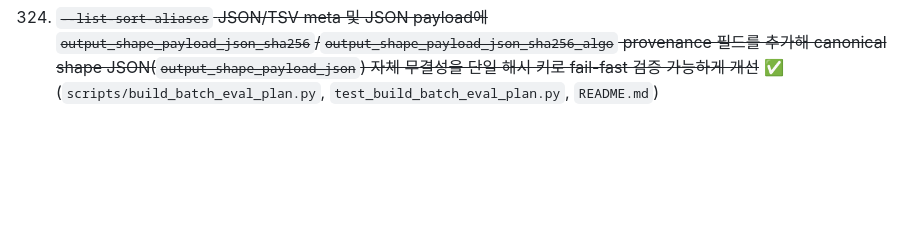
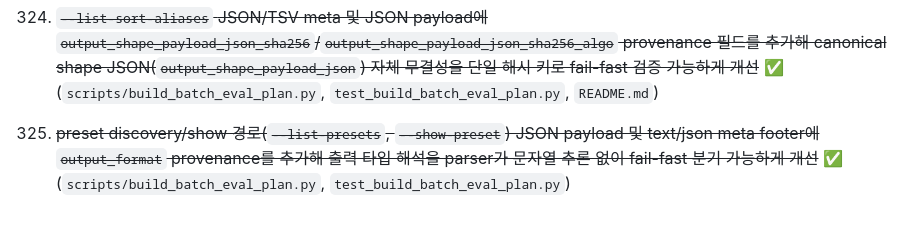
Before and after one commit to Jaeyeong-CHOI/cse307-open-project, a Markdown page: ocaml-confusion-lang/README.md, the part around the change. GitHub-like rendering; blank space fills up the shorter version.

Commit message:
docs: record planner output_format provenance backlog item

```diff
--- a/ocaml-confusion-lang/README.md
+++ b/ocaml-confusion-lang/README.md
@@ -864,3 +864,4 @@ python3 scripts/batch_report_summary.py ../docs/research/results/roundtrip-batch
 322. ~~`--list-sort-aliases` JSON/JSON-meta 경로에 canonical `output_shape_payload_json` 필드를 추가해 downstream parser가 자체 JSON canonicalization 없이 `output_shape_sha256` 입력 원문을 그대로 재사용/검증 가능하게 개선~~ ✅ (`scripts/build_batch_eval_plan.py`, `test_build_batch_eval_plan.py`, `README.md`)
 323. ~~`--list-sort-aliases` JSON/TSV meta 및 JSON payload에 `output_shape_sha256_algo` provenance 필드를 추가해 `output_shape_sha256` 해시 알고리즘(현재 `sha256`)을 명시하고, downstream parser가 해시 알고리즘 변경 시 키 기반으로 fail-fast 분기 가능하게 개선~~ ✅ (`scripts/build_batch_eval_plan.py`, `test_build_batch_eval_plan.py`, `README.md`)
 324. ~~`--list-sort-aliases` JSON/TSV meta 및 JSON payload에 `output_shape_payload_json_sha256`/`output_shape_payload_json_sha256_algo` provenance 필드를 추가해 canonical shape JSON(`output_shape_payload_json`) 자체 무결성을 단일 해시 키로 fail-fast 검증 가능하게 개선~~ ✅ (`scripts/build_batch_eval_plan.py`, `test_build_batch_eval_plan.py`, `README.md`)
+325. ~~preset discovery/show 경로(`--list-presets`, `--show-preset`) JSON payload 및 text/json meta footer에 `output_format` provenance를 추가해 출력 타입 해석을 parser가 문자열 추론 없이 fail-fast 분기 가능하게 개선~~ ✅ (`scripts/build_batch_eval_plan.py`, `test_build_batch_eval_plan.py`)
```
